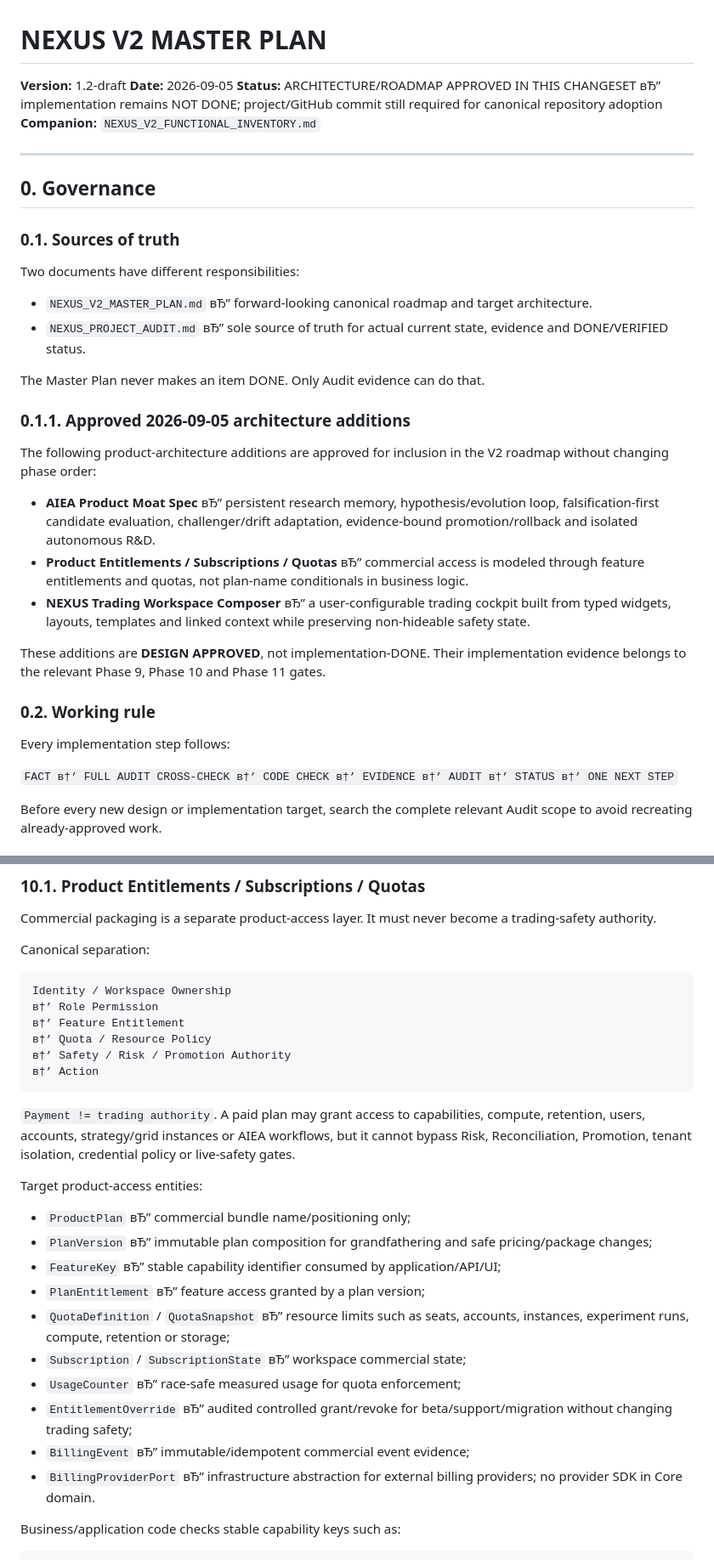
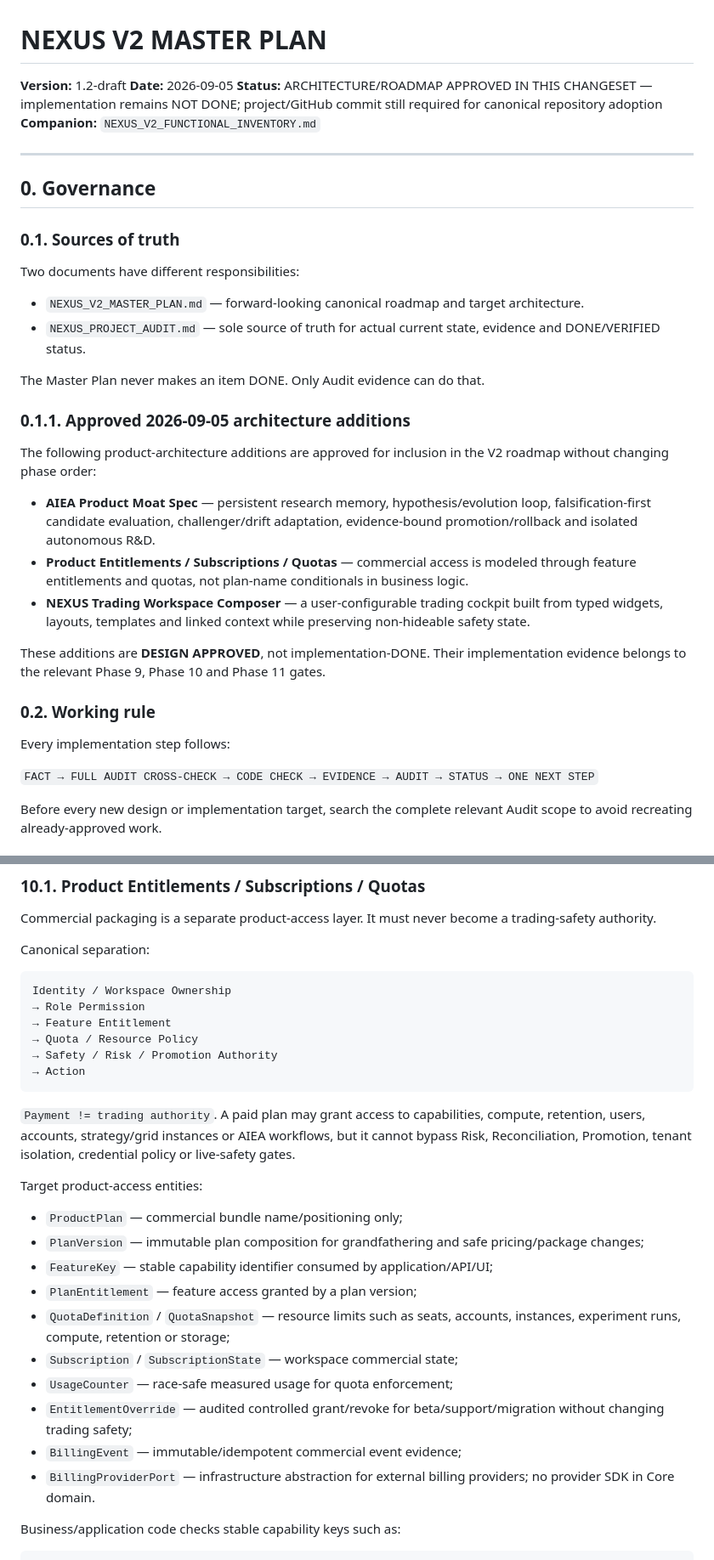
Before and after one commit to gon4arenkoe-eng/nexus-v2, a Markdown page: NEXUS_V2_MASTER_PLAN.md, 2 parts joined by grey strips. Shown at 85% size. Drawn GitHub-style.

````diff
--- a/NEXUS_V2_MASTER_PLAN.md
+++ b/NEXUS_V2_MASTER_PLAN.md
@@ -2,7 +2,7 @@
 
 **Version:** 1.2-draft
 **Date:** 2026-09-05
-**Status:** ARCHITECTURE/ROADMAP APPROVED IN THIS CHANGESET вЂ” implementation remains NOT DONE; project/GitHub commit still required for canonical repository adoption
+**Status:** ARCHITECTURE/ROADMAP APPROVED IN THIS CHANGESET — implementation remains NOT DONE; project/GitHub commit still required for canonical repository adoption
 **Companion:** `NEXUS_V2_FUNCTIONAL_INVENTORY.md`
 
 ---
@@ -13,8 +13,8 @@
 
 Two documents have different responsibilities:
 
-- `NEXUS_V2_MASTER_PLAN.md` вЂ” forward-looking canonical roadmap and target architecture.
-- `NEXUS_PROJECT_AUDIT.md` вЂ” sole source of truth for actual current state, evidence and DONE/VERIFIED status.
+- `NEXUS_V2_MASTER_PLAN.md` — forward-looking canonical roadmap and target architecture.
+- `NEXUS_PROJECT_AUDIT.md` — sole source of truth for actual current state, evidence and DONE/VERIFIED status.
 
 The Master Plan never makes an item DONE. Only Audit evidence can do that.
 
@@ -23,9 +23,9 @@ The Master Plan never makes an item DONE. Only Audit evidence can do that.
 
 The following product-architecture additions are approved for inclusion in the V2 roadmap without changing phase order:
 
-- **AIEA Product Moat Spec** вЂ” persistent research memory, hypothesis/evolution loop, falsification-first candidate evaluation, challenger/drift adaptation, evidence-bound promotion/rollback and isolated autonomous R&D.
-- **Product Entitlements / Subscriptions / Quotas** вЂ” commercial access is modeled through feature entitlements and quotas, not plan-name conditionals in business logic.
-- **NEXUS Trading Workspace Composer** вЂ” a user-configurable trading cockpit built from typed widgets, layouts, templates and linked context while preserving non-hideable safety state.
+- **AIEA Product Moat Spec** — persistent research memory, hypothesis/evolution loop, falsification-first candidate evaluation, challenger/drift adaptation, evidence-bound promotion/rollback and isolated autonomous R&D.
+- **Product Entitlements / Subscriptions / Quotas** — commercial access is modeled through feature entitlements and quotas, not plan-name conditionals in business logic.
+- **NEXUS Trading Workspace Composer** — a user-configurable trading cockpit built from typed widgets, layouts, templates and linked context while preserving non-hideable safety state.
 
 These additions are **DESIGN APPROVED**, not implementation-DONE. Their implementation evidence belongs to the relevant Phase 9, Phase 10 and Phase 11 gates.
 
@@ -33,7 +33,7 @@ These additions are **DESIGN APPROVED**, not implementation-DONE. Their implemen
 
 Every implementation step follows:
 
-`FACT в†’ FULL AUDIT CROSS-CHECK в†’ CODE CHECK в†’ EVIDENCE в†’ AUDIT в†’ STATUS в†’ ONE NEXT STEP`
+`FACT → FULL AUDIT CROSS-CHECK → CODE CHECK → EVIDENCE → AUDIT → STATUS → ONE NEXT STEP`
 
 Before every new design or implementation target, search the complete relevant Audit scope to avoid recreating already-approved work.
 
@@ -831,27 +831,27 @@ Canonical separation:
 
 ```text
 Identity / Workspace Ownership
-в†’ Role Permission
-в†’ Feature Entitlement
-в†’ Quota / Resource Policy
-в†’ Safety / Risk / Promotion Authority
-в†’ Action
+→ Role Permission
+→ Feature Entitlement
+→ Quota / Resource Policy
+→ Safety / Risk / Promotion Authority
+→ Action
 ```
 
 `Payment != trading authority`. A paid plan may grant access to capabilities, compute, retention, users, accounts, strategy/grid instances or AIEA workflows, but it cannot bypass Risk, Reconciliation, Promotion, tenant isolation, credential policy or live-safety gates.
 
 Target product-access entities:
 
-- `ProductPlan` вЂ” commercial bundle name/positioning only;
-- `PlanVersion` вЂ” immutable plan composition for grandfathering and safe pricing/package changes;
-- `FeatureKey` вЂ” stable capability identifier consumed by application/API/UI;
-- `PlanEntitlement` вЂ” feature access granted by a plan version;
-- `QuotaDefinition` / `QuotaSnapshot` вЂ” resource limits such as seats, accounts, instances, experiment runs, compute, retention or storage;
-- `Subscription` / `SubscriptionState` вЂ” workspace commercial state;
-- `UsageCounter` вЂ” race-safe measured usage for quota enforcement;
-- `EntitlementOverride` вЂ” audited controlled grant/revoke for beta/support/migration without changing trading safety;
-- `BillingEvent` вЂ” immutable/idempotent commercial event evidence;
-- `BillingProviderPort` вЂ” infrastructure abstraction for external billing providers; no provider SDK in Core domain.
+- `ProductPlan` — commercial bundle name/positioning only;
+- `PlanVersion` — immutable plan composition for grandfathering and safe pricing/package changes;
+- `FeatureKey` — stable capability identifier consumed by application/API/UI;
+- `PlanEntitlement` — feature access granted by a plan version;
+- `QuotaDefinition` / `QuotaSnapshot` — resource limits such as seats, accounts, instances, experiment runs, compute, retention or storage;
+- `Subscription` / `SubscriptionState` — workspace commercial state;
+- `UsageCounter` — race-safe measured usage for quota enforcement;
+- `EntitlementOverride` — audited controlled grant/revoke for beta/support/migration without changing trading safety;
+- `BillingEvent` — immutable/idempotent commercial event evidence;
+- `BillingProviderPort` — infrastructure abstraction for external billing providers; no provider SDK in Core domain.
 
 Business/application code checks stable capability keys such as:
 
````
Also changed, not shown: other parts of NEXUS_V2_MASTER_PLAN.md (+192 -156 lines).
